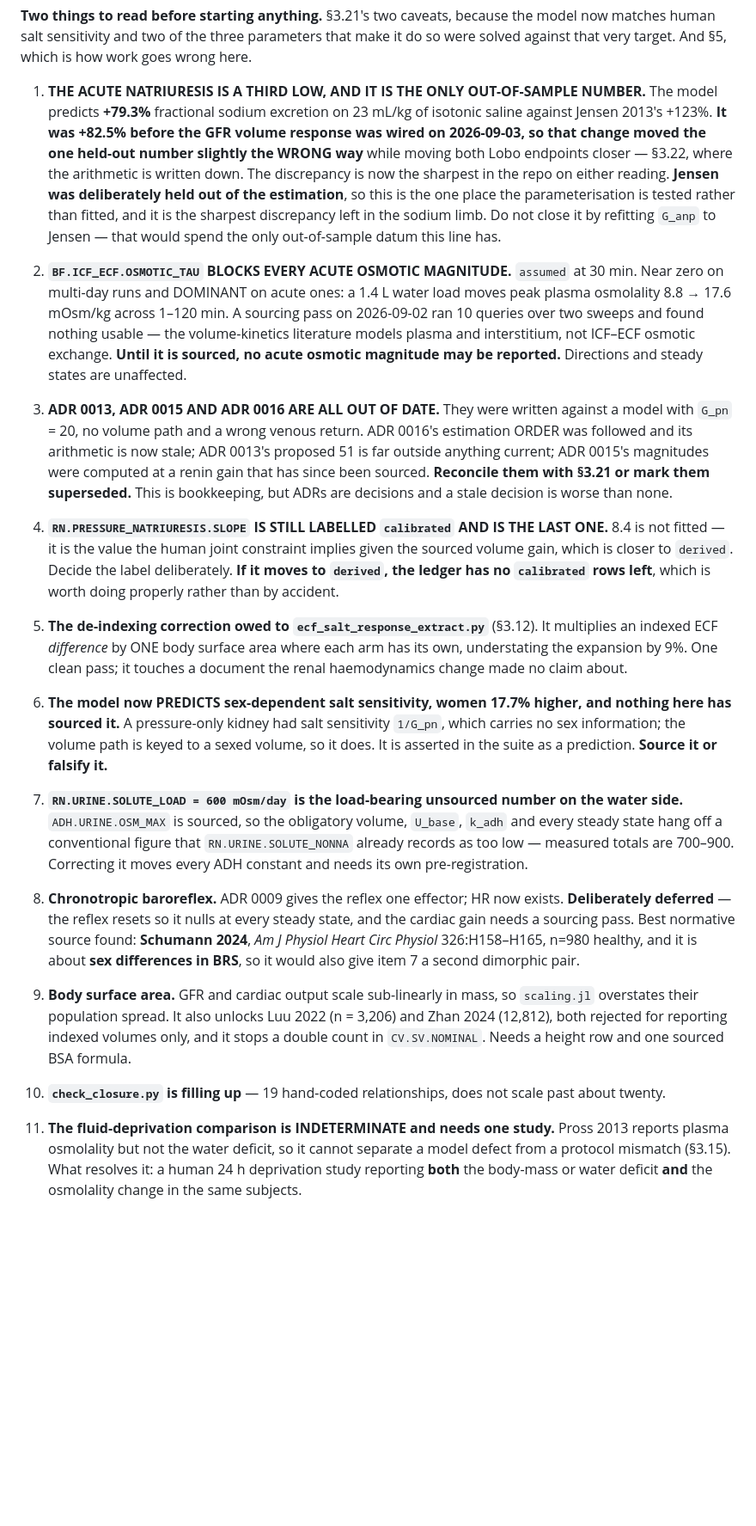
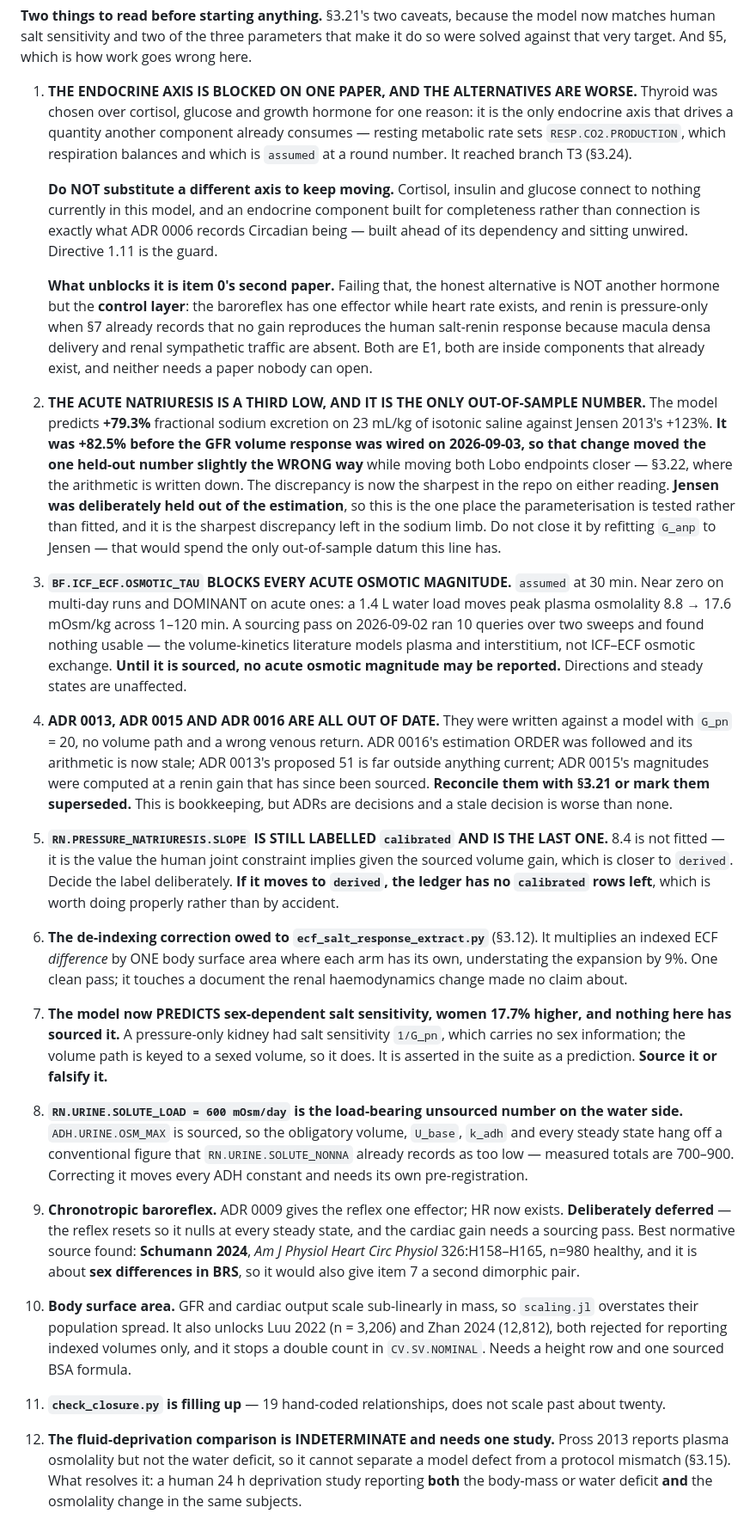
Before and after one commit to histoneguy/integrative-physiology-engine, a Markdown page: HANDOVER.md, the part around one of its changes. Shown at 86% size. Drawn GitHub-style; blank space fills up the shorter version.

Commit message:
Name the endocrine path in HANDOVER section 4, and do not substitute an axis to keep moving
Thyroid reached branch T3 and is blocked on one paper. The new item 1 says
explicitly NOT to swap in cortisol, insulin or growth hormone to keep the endocrine
work moving: none of them connects to anything currently in the model, and an
endocrine component built for completeness rather than connection is exactly what
ADR 0006 records Circadian being. Directive 1.11 is the guard.

The honest alternative if the paper cannot be obtained is named, and it is not
another hormone. It is the CONTROL LAYER: the baroreflex has one effector while
heart rate exists, and renin is pressure-only when section 7 already records that no
gain value reproduces the human salt-renin response because macula densa delivery
and renal sympathetic traffic are absent. Both E1, both inside components that
already exist, neither needing a paper nobody can open.

Section 4 renumbered around the insertion and all seven cross-references shifted
with it, checked against the end of the list. That is the third time this file has
needed that after a section 4 edit, which is itself worth noticing.

Co-Authored-By: Claude Fable 5.1 <noreply@anthropic.com>

```diff
--- a/HANDOVER.md
+++ b/HANDOVER.md
@@ -1655,7 +1655,25 @@ row:
 now matches human salt sensitivity and two of the three parameters that make it do so
 were solved against that very target. And §5, which is how work goes wrong here.
 
-1. **THE ACUTE NATRIURESIS IS A THIRD LOW, AND IT IS THE ONLY OUT-OF-SAMPLE NUMBER.**
+1. **THE ENDOCRINE AXIS IS BLOCKED ON ONE PAPER, AND THE ALTERNATIVES ARE WORSE.**
+   Thyroid was chosen over cortisol, glucose and growth hormone for one reason: it is
+   the only endocrine axis that drives a quantity another component already consumes —
+   resting metabolic rate sets `RESP.CO2.PRODUCTION`, which respiration balances and
+   which is `assumed` at a round number. It reached branch T3 (§3.24).
+
+   **Do NOT substitute a different axis to keep moving.** Cortisol, insulin and glucose
+   connect to nothing currently in this model, and an endocrine component built for
+   completeness rather than connection is exactly what ADR 0006 records Circadian being
+   — built ahead of its dependency and sitting unwired. Directive 1.11 is the guard.
+
+   **What unblocks it is item 0's second paper.** Failing that, the honest alternative is
+   NOT another hormone but the **control layer**: the baroreflex has one effector while
+   heart rate exists, and renin is pressure-only when §7 already records that no gain
+   reproduces the human salt-renin response because macula densa delivery and renal
+   sympathetic traffic are absent. Both are E1, both are inside components that already
+   exist, and neither needs a paper nobody can open.
+
+2. **THE ACUTE NATRIURESIS IS A THIRD LOW, AND IT IS THE ONLY OUT-OF-SAMPLE NUMBER.**
    The model predicts **+79.3%** fractional sodium excretion on 23 mL/kg of isotonic
    saline against Jensen 2013's +123%. **It was +82.5% before the GFR volume response
    was wired on 2026-09-03, so that change moved the one held-out number slightly the
@@ -1665,57 +1683,57 @@ were solved against that very target. And §5, which is how work goes wrong here
    sharpest discrepancy left in the sodium limb. Do not close it by refitting `G_anp` to
    Jensen — that would spend the only out-of-sample datum this line has.
 
-2. **`BF.ICF_ECF.OSMOTIC_TAU` BLOCKS EVERY ACUTE OSMOTIC MAGNITUDE.** `assumed` at 30 min.
+3. **`BF.ICF_ECF.OSMOTIC_TAU` BLOCKS EVERY ACUTE OSMOTIC MAGNITUDE.** `assumed` at 30 min.
    Near zero on multi-day runs and DOMINANT on acute ones: a 1.4 L water load moves peak
    plasma osmolality 8.8 → 17.6 mOsm/kg across 1–120 min. A sourcing pass on 2026-09-02 ran
    10 queries over two sweeps and found nothing usable — the volume-kinetics literature
    models plasma and interstitium, not ICF–ECF osmotic exchange. **Until it is sourced, no
    acute osmotic magnitude may be reported.** Directions and steady states are unaffected.
 
-3. **ADR 0013, ADR 0015 AND ADR 0016 ARE ALL OUT OF DATE.** They were written against a
+4. **ADR 0013, ADR 0015 AND ADR 0016 ARE ALL OUT OF DATE.** They were written against a
    model with `G_pn` = 20, no volume path and a wrong venous return. ADR 0016's estimation
    ORDER was followed and its arithmetic is now stale; ADR 0013's proposed 51 is far
    outside anything current; ADR 0015's magnitudes were computed at a renin gain that has
    since been sourced. **Reconcile them with §3.21 or mark them superseded.** This is
    bookkeeping, but ADRs are decisions and a stale decision is worse than none.
 
-4. **`RN.PRESSURE_NATRIURESIS.SLOPE` IS STILL LABELLED `calibrated` AND IS THE LAST ONE.**
+5. **`RN.PRESSURE_NATRIURESIS.SLOPE` IS STILL LABELLED `calibrated` AND IS THE LAST ONE.**
    8.4 is not fitted — it is the value the human joint constraint implies given the sourced
    volume gain, which is closer to `derived`. Decide the label deliberately. **If it moves
    to `derived`, the ledger has no `calibrated` rows left**, which is worth doing properly
    rather than by accident.
 
-5. **The de-indexing correction owed to `ecf_salt_response_extract.py`** (§3.12). It
+6. **The de-indexing correction owed to `ecf_salt_response_extract.py`** (§3.12). It
    multiplies an indexed ECF *difference* by ONE body surface area where each arm has its
    own, understating the expansion by 9%. One clean pass; it touches a document the renal
    haemodynamics change made no claim about.
 
-6. **The model now PREDICTS sex-dependent salt sensitivity, women 17.7% higher, and nothing
+7. **The model now PREDICTS sex-dependent salt sensitivity, women 17.7% higher, and nothing
    here has sourced it.** A pressure-only kidney had salt sensitivity `1/G_pn`, which
    carries no sex information; the volume path is keyed to a sexed volume, so it does. It
    is asserted in the suite as a prediction. **Source it or falsify it.**
 
-7. **`RN.URINE.SOLUTE_LOAD = 600 mOsm/day` is the load-bearing unsourced number on the
+8. **`RN.URINE.SOLUTE_LOAD = 600 mOsm/day` is the load-bearing unsourced number on the
    water side.** `ADH.URINE.OSM_MAX` is sourced, so the obligatory volume, `U_base`,
    `k_adh` and every steady state hang off a conventional figure that
    `RN.URINE.SOLUTE_NONNA` already records as too low — measured totals are 700–900.
    Correcting it moves every ADH constant and needs its own pre-registration.
 
-8. **Chronotropic baroreflex.** ADR 0009 gives the reflex one effector; HR now exists.
+9. **Chronotropic baroreflex.** ADR 0009 gives the reflex one effector; HR now exists.
    **Deliberately deferred** — the reflex resets so it nulls at every steady state, and the
    cardiac gain needs a sourcing pass. Best normative source found: **Schumann 2024**,
    *Am J Physiol Heart Circ Physiol* 326:H158–H165, n=980 healthy, and it is about **sex
    differences in BRS**, so it would also give item 7 a second dimorphic pair.
 
-9. **Body surface area.** GFR and cardiac output scale sub-linearly in mass, so
+10. **Body surface area.** GFR and cardiac output scale sub-linearly in mass, so
     `scaling.jl` overstates their population spread. It also unlocks Luu 2022 (n = 3,206)
     and Zhan 2024 (12,812), both rejected for reporting indexed volumes only, and it stops
     a double count in `CV.SV.NOMINAL`. Needs a height row and one sourced BSA formula.
 
-10. **`check_closure.py` is filling up** — 19 hand-coded relationships, does not scale past
+11. **`check_closure.py` is filling up** — 19 hand-coded relationships, does not scale past
     about twenty.
 
-11. **The fluid-deprivation comparison is INDETERMINATE and needs one study.** Pross 2013
+12. **The fluid-deprivation comparison is INDETERMINATE and needs one study.** Pross 2013
     reports plasma osmolality but not the water deficit, so it cannot separate a model
     defect from a protocol mismatch (§3.15). What resolves it: a human 24 h deprivation
     study reporting **both** the body-mass or water deficit **and** the osmolality change
```
Also changed, not shown: other parts of HANDOVER.md (+10 -10 lines).
